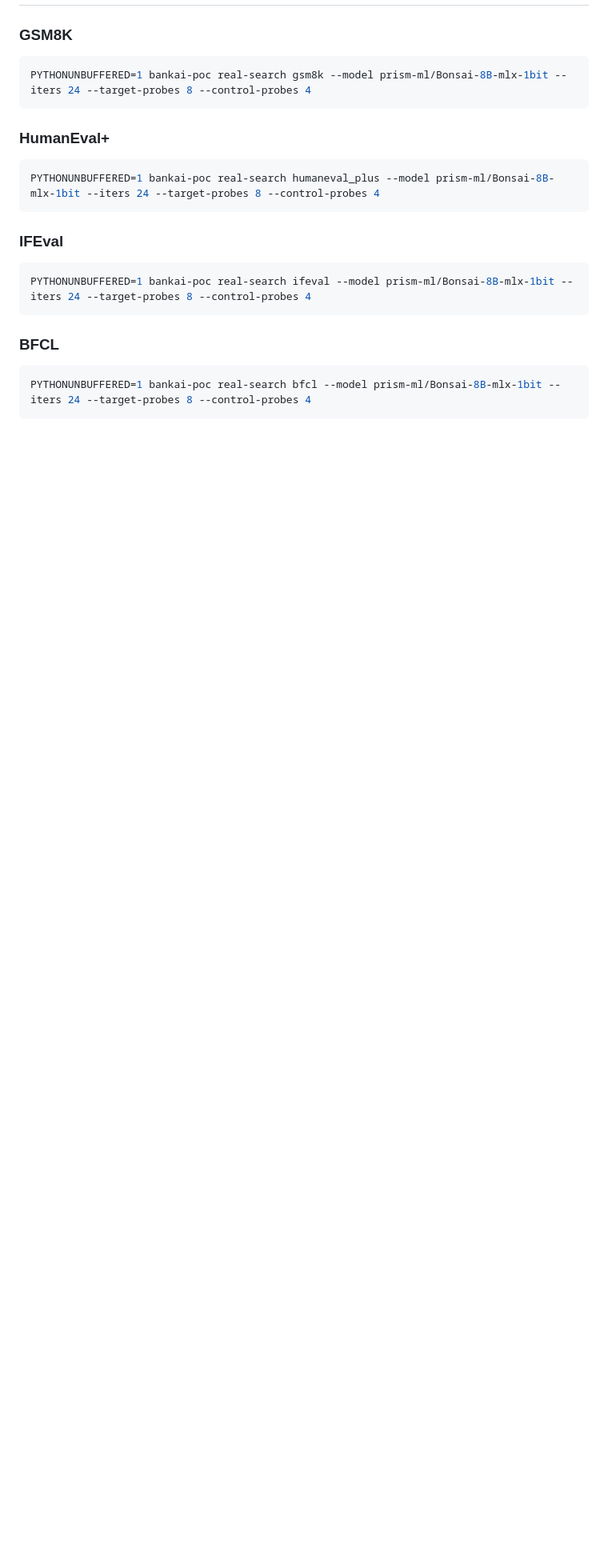
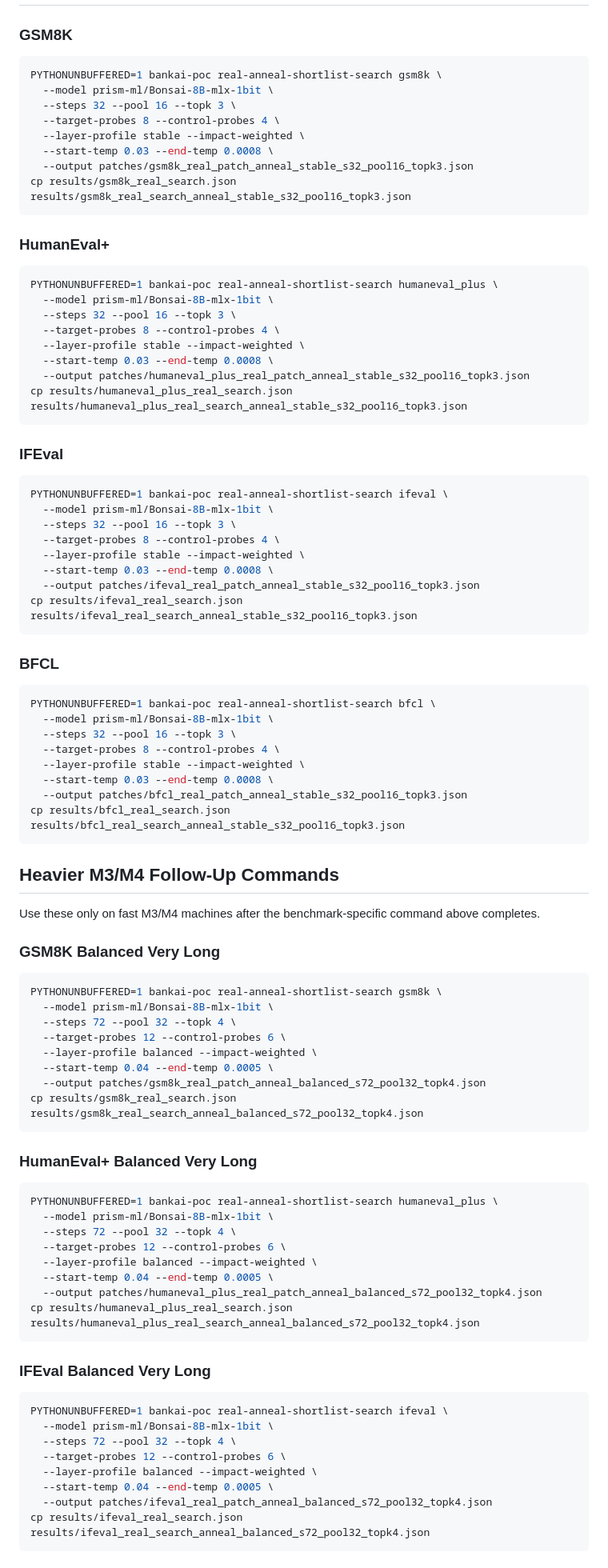
Before and after one commit to Adimarogonas/1-bit-llm-patch-test, a Markdown page: TEAM_RUNBOOK.md, the part around one of its changes. Shown at 80% size. Drawn GitHub-style; blank space fills up the shorter version.

Commit message:
updated runbook instructions

````diff
--- a/TEAM_RUNBOOK.md
+++ b/TEAM_RUNBOOK.md
@@ -124,22 +157,95 @@ Do not start at `300` iterations. First confirm:
 ### GSM8K
 
 ```bash
-PYTHONUNBUFFERED=1 bankai-poc real-search gsm8k --model prism-ml/Bonsai-8B-mlx-1bit --iters 24 --target-probes 8 --control-probes 4
+PYTHONUNBUFFERED=1 bankai-poc real-anneal-shortlist-search gsm8k \
+  --model prism-ml/Bonsai-8B-mlx-1bit \
+  --steps 32 --pool 16 --topk 3 \
+  --target-probes 8 --control-probes 4 \
+  --layer-profile stable --impact-weighted \
+  --start-temp 0.03 --end-temp 0.0008 \
+  --output patches/gsm8k_real_patch_anneal_stable_s32_pool16_topk3.json
+cp results/gsm8k_real_search.json results/gsm8k_real_search_anneal_stable_s32_pool16_topk3.json
 ```
 
 ### HumanEval+
 
 ```bash
-PYTHONUNBUFFERED=1 bankai-poc real-search humaneval_plus --model prism-ml/Bonsai-8B-mlx-1bit --iters 24 --target-probes 8 --control-probes 4
+PYTHONUNBUFFERED=1 bankai-poc real-anneal-shortlist-search humaneval_plus \
+  --model prism-ml/Bonsai-8B-mlx-1bit \
+  --steps 32 --pool 16 --topk 3 \
+  --target-probes 8 --control-probes 4 \
+  --layer-profile stable --impact-weighted \
+  --start-temp 0.03 --end-temp 0.0008 \
+  --output patches/humaneval_plus_real_patch_anneal_stable_s32_pool16_topk3.json
+cp results/humaneval_plus_real_search.json results/humaneval_plus_real_search_anneal_stable_s32_pool16_topk3.json
 ```
 
 ### IFEval
 
 ```bash
-PYTHONUNBUFFERED=1 bankai-poc real-search ifeval --model prism-ml/Bonsai-8B-mlx-1bit --iters 24 --target-probes 8 --control-probes 4
+PYTHONUNBUFFERED=1 bankai-poc real-anneal-shortlist-search ifeval \
+  --model prism-ml/Bonsai-8B-mlx-1bit \
+  --steps 32 --pool 16 --topk 3 \
+  --target-probes 8 --control-probes 4 \
+  --layer-profile stable --impact-weighted \
+  --start-temp 0.03 --end-temp 0.0008 \
+  --output patches/ifeval_real_patch_anneal_stable_s32_pool16_topk3.json
+cp results/ifeval_real_search.json results/ifeval_real_search_anneal_stable_s32_pool16_topk3.json
 ```
 
 ### BFCL
 
 ```bash
-PYTHONUNBUFFERED=1 bankai-poc real-search bfcl --model prism-ml/Bonsai-8B-mlx-1bit --iters 24 --target-probes 8 --control-probes 4
+PYTHONUNBUFFERED=1 bankai-poc real-anneal-shortlist-search bfcl \
+  --model prism-ml/Bonsai-8B-mlx-1bit \
+  --steps 32 --pool 16 --topk 3 \
+  --target-probes 8 --control-probes 4 \
+  --layer-profile stable --impact-weighted \
+  --start-temp 0.03 --end-temp 0.0008 \
+  --output patches/bfcl_real_patch_anneal_stable_s32_pool16_topk3.json
+cp results/bfcl_real_search.json results/bfcl_real_search_anneal_stable_s32_pool16_topk3.json
+```
+
+## Heavier M3/M4 Follow-Up Commands
+
+Use these only on fast M3/M4 machines after the benchmark-specific command above completes.
+
+### GSM8K Balanced Very Long
+
+```bash
+PYTHONUNBUFFERED=1 bankai-poc real-anneal-shortlist-search gsm8k \
+  --model prism-ml/Bonsai-8B-mlx-1bit \
+  --steps 72 --pool 32 --topk 4 \
+  --target-probes 12 --control-probes 6 \
+  --layer-profile balanced --impact-weighted \
+  --start-temp 0.04 --end-temp 0.0005 \
+  --output patches/gsm8k_real_patch_anneal_balanced_s72_pool32_topk4.json
+cp results/gsm8k_real_search.json results/gsm8k_real_search_anneal_balanced_s72_pool32_topk4.json
+```
+
+### HumanEval+ Balanced Very Long
+
+```bash
+PYTHONUNBUFFERED=1 bankai-poc real-anneal-shortlist-search humaneval_plus \
+  --model prism-ml/Bonsai-8B-mlx-1bit \
+  --steps 72 --pool 32 --topk 4 \
+  --target-probes 12 --control-probes 6 \
+  --layer-profile balanced --impact-weighted \
+  --start-temp 0.04 --end-temp 0.0005 \
+  --output patches/humaneval_plus_real_patch_anneal_balanced_s72_pool32_topk4.json
+cp results/humaneval_plus_real_search.json results/humaneval_plus_real_search_anneal_balanced_s72_pool32_topk4.json
+```
+
+### IFEval Balanced Very Long
+
+```bash
+PYTHONUNBUFFERED=1 bankai-poc real-anneal-shortlist-search ifeval \
+  --model prism-ml/Bonsai-8B-mlx-1bit \
+  --steps 72 --pool 32 --topk 4 \
+  --target-probes 12 --control-probes 6 \
+  --layer-profile balanced --impact-weighted \
+  --start-temp 0.04 --end-temp 0.0005 \
+  --output patches/ifeval_real_patch_anneal_balanced_s72_pool32_topk4.json
+cp results/ifeval_real_search.json results/ifeval_real_search_anneal_balanced_s72_pool32_topk4.json
+```
+
````
Also changed, not shown: other parts of TEAM_RUNBOOK.md (+78 -26 lines).
